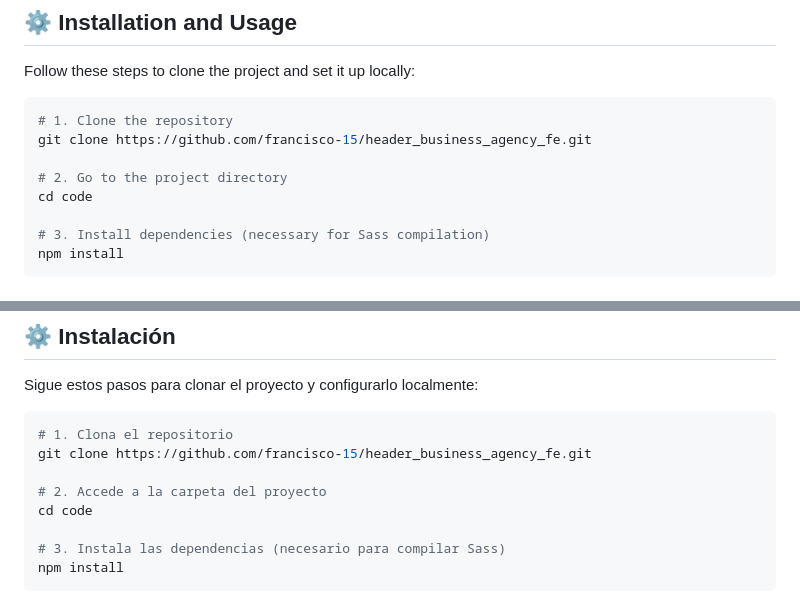
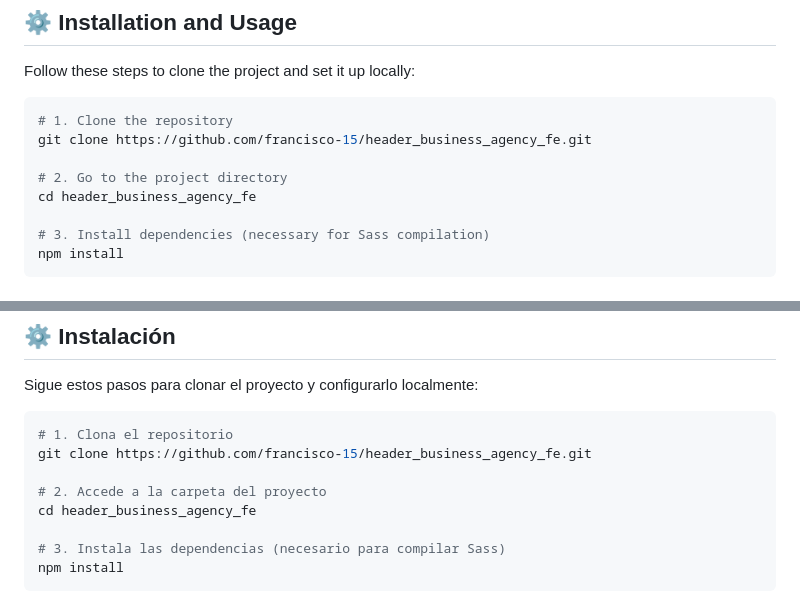
Before and after one commit to francisco-15/Mi_primer_repositorio_de_estilos_css, a Markdown page: README.md, 2 parts joined by grey strips. Rendered like a GitHub page.

```diff
--- a/README.md
+++ b/README.md
@@ -39,7 +39,7 @@ Follow these steps to clone the project and set it up locally:
 git clone https://github.com/francisco-15/header_business_agency_fe.git
 
 # 2. Go to the project directory
-cd code
+cd header_business_agency_fe
 
 # 3. Install dependencies (necessary for Sass compilation)
 npm install
@@ -97,7 +97,7 @@ Sigue estos pasos para clonar el proyecto y configurarlo localmente:
 git clone https://github.com/francisco-15/header_business_agency_fe.git
 
 # 2. Accede a la carpeta del proyecto
-cd code
+cd header_business_agency_fe
 
 # 3. Instala las dependencias (necesario para compilar Sass)
 npm install
```
